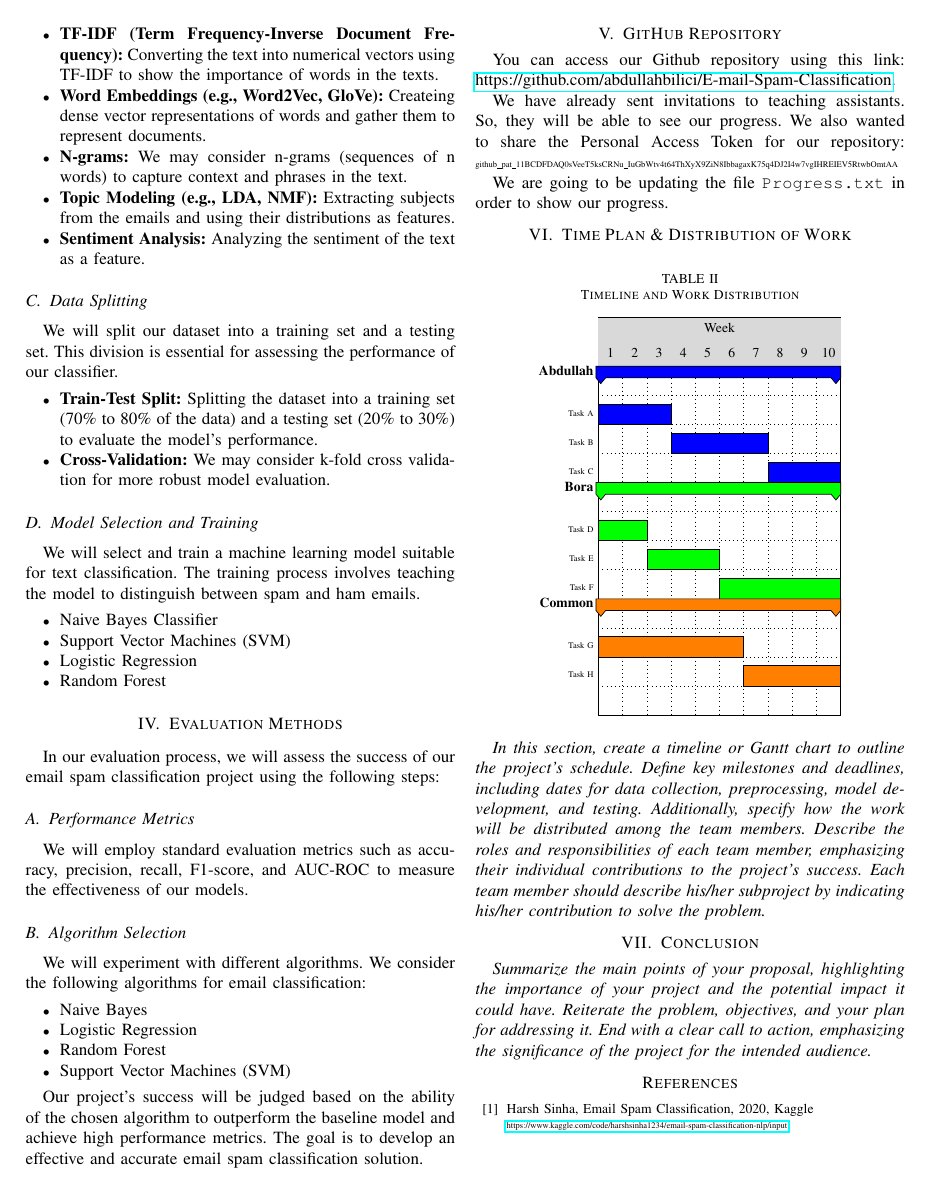
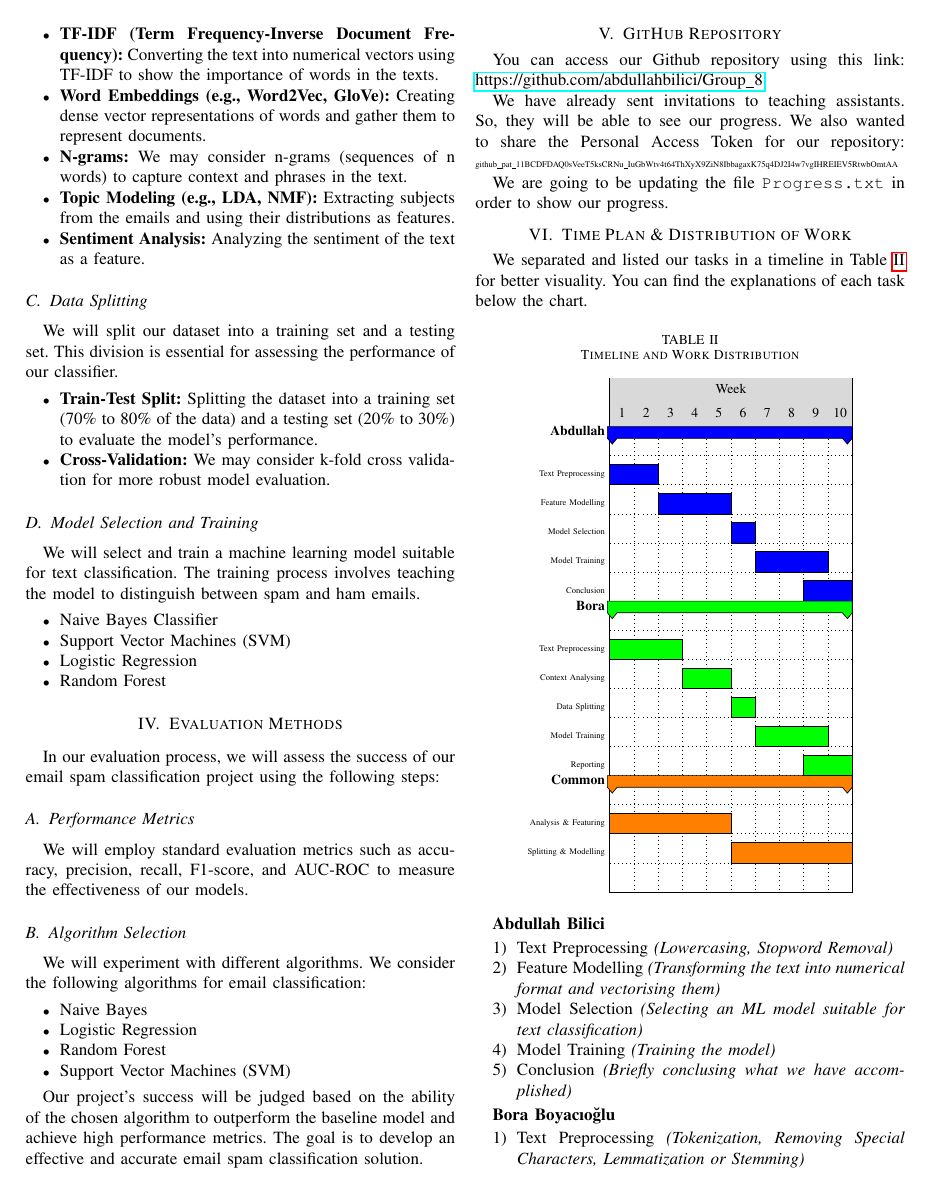
Before and after one commit to abdullahbilici/E-mail-Spam-Classification, a LaTeX paper (Proposal/Proposal.tex): page 2 of 2 before the commit and page 2 of 3 after it. Compiled offline with pdfLaTeX.

Commit message:
Finalised the Proposal
Prepared the final version of the project proposal to be submitted.

Co-Authored-By: abdullahbilici <143020418+abdullahbilici@users.noreply.github.com>

```diff
--- a/Proposal/Proposal.tex
+++ b/Proposal/Proposal.tex
@@ -98,7 +98,7 @@ In feature engineering, we will transform the preprocessed text data into a nume
 
 \begin{itemize}
     \item \textbf{TF-IDF (Term Frequency-Inverse Document Frequency):} Converting the text into numerical vectors using TF-IDF to show the importance of words in the texts.
-    \item \textbf{Word Embeddings (e.g., Word2Vec, GloVe):} Createing dense vector representations of words and gather them to represent documents.
+    \item \textbf{Word Embeddings (e.g., Word2Vec, GloVe):} Creating dense vector representations of words and gather them to represent documents.
     \item \textbf{N-grams:} We may consider n-grams (sequences of n words) to capture context and phrases in the text.
     \item \textbf{Topic Modeling (e.g., LDA, NMF):} Extracting subjects from the emails and using their distributions as features.
     \item \textbf{Sentiment Analysis:} Analyzing the sentiment of the text as a feature.
@@ -139,13 +139,15 @@ In our evaluation process, we will assess the success of our email spam classifi
 Our project's success will be judged based on the ability of the chosen algorithm to outperform the baseline model and achieve high performance metrics. The goal is to develop an effective and accurate email spam classification solution.
 
 \section{GitHub Repository}
-You can access our Github repository using this link: \href{https://github.com/abdullahbilici/E-mail-Spam-Classification}{https://github.com/abdullahbilici/E-mail-Spam-Classification}.
+You can access our Github repository using this link: \href{https://github.com/abdullahbilici/Group\_8}{https://github.com/abdullahbilici/Group\_8}.
 
 We have already sent invitations to teaching assistants. So, they will be able to see our progress. We also wanted to share the Personal Access Token for our repository: {\tiny github\_pat\_11BCDFDAQ0sVeeT5ksCRNu\_IuGbWtv4t64ThXyX9ZiN8IbbagaxK75q4DJ2I4w7vgIHREIEV5RtwbOmtAA}
 
 We are going to be updating the file \verb|Progress.txt| in order to show our progress.
 
 \section{Time Plan \& Distribution of Work}
+
+We separated and listed our tasks in a timeline in Table \ref{table: timeline} for better visuality. You can find the explanations of each task below the chart.
 
 \begin{table}[h]
     \centering
@@ -168,29 +170,46 @@ We are going to be updating the file \verb|Progress.txt| in order to show our pr
         bar height=0.7,
         bar label font=\tiny,
         group peaks height=0.2,
-        ]{1}{10} % Adjust the range according to your project duration.
+        ]{1}{10}
 
         \gantttitle{Week}{10} \\
         \gantttitlelist{1,...,10}{1} \\
 
         % Abdullah
         \ganttgroup[group/.append style={fill=blue}]{Abdullah}{1}{10} \\
-        \ganttbar[bar/.append style={fill=blue}]{Task A}{1}{3} \\
-        \ganttbar[bar/.append style={fill=blue}]{Task B}{4}{7} \\
-        \ganttbar[bar/.append style={fill=blue}]{Task C}{8}{10} \\
+        \ganttbar[bar/.append style={fill=blue}]{Text Preprocessing}{1}{2} \\
+        \ganttbar[bar/.append style={fill=blue}]{Feature Modelling}{3}{5} \\
+        \ganttbar[bar/.append style={fill=blue}]{Model Selection}{6}{6} \\
+        \ganttbar[bar/.append style={fill=blue}]{Model Training}{7}{9} \\
+        \ganttbar[bar/.append style={fill=blue}]{Conclusion}{9}{10} \\
 
         % Bora
         \ganttgroup[group/.append style={fill=green}]{Bora}{1}{10} \\
-        \ganttbar[bar/.append style={fill=green}]{Task D}{1}{2} \\
-        \ganttbar[bar/.append style={fill=green}]{Task E}{3}{5} \\
-        \ganttbar[bar/.append style={fill=green}]{Task F}{6}{10} \\
+        \ganttbar[bar/.append style={fill=green}]{Text Preprocessing}{1}{3} \\
+        \ganttbar[bar/.append style={fill=green}]{Context Analysing}{4}{5} \\
+        \ganttbar[bar/.append style={fill=green}]{Data Splitting}{6}{6} \\
+        \ganttbar[bar/.append style={fill=green}]{Model Training}{7}{9} \\
+        \ganttbar[bar/.append style={fill=green}]{Reporting}{9}{10} \\
 
         % Common Tasks
         \ganttgroup[group/.append style={fill=orange}]{Common}{1}{10} \\
-        \ganttbar[bar/.append style={fill=orange}]{Task G}{1}{6} \\
-        \ganttbar[bar/.append style={fill=orange}]{Task H}{7}{10} \\
+        \ganttbar[bar/.append style={fill=orange}]{Analysis \& Featuring}{1}{5} \\
+        \ganttbar[bar/.append style={fill=orange}]{Splitting \& Modelling}{6}{10} \\
     \end{ganttchart}
     \label{table: timeline}
 \end{table}
 
-\textit{In this section, create a timeline or Gantt chart to outline the project’s schedule. Define key milestones and deadlines, including dates for data collection, preprocessing, model development, and testing. Additionally, specify how the work will be distributed among the team members. Describe the roles and responsibilities of each team member, emphasizing their individual contributions to the project’s success. Each team member should describe his/her subproject by indicating his/her contribution to solve the problem.}
+\textbf{Abdullah Bilici}
+\begin{enumerate}
+    \item Text Preprocessing \textit{(Lowercasing, Stopword Removal)}
+    \item Feature Modelling \textit{(Transforming the text into numerical format and vectorising them)}
+    \item Model Selection \textit{(Selecting an ML model suitable for text classification)}
+    \item Model Training \textit{(Training the model)}
+    \item Conclusion \textit{(Briefly conclusing what we have accomplished)}
+\end{enumerate}
+
+\textbf{Bora Boyacıoğlu}
+\begin{enumerate}
+    \item Text Preprocessing \textit{(Tokenization, Removing Special Characters, Lemmatization or Stemming)}
+    \item Context Analysing \textit{(Capturing the context and phrases and analysing them to use as features)}
+    \item Data Splitting \textit{(Train-Test Split)}
@@ -197,6 +225,6 @@ We are going to be updating the file \verb|Progress.txt| in order to show our pr
 
 \section{Conclusion}
-\textit{Summarize the main points of your proposal, highlighting the importance of your project and the potential impact it could have. Reiterate the problem, objectives, and your plan for addressing it. End with a clear call to action, emphasizing the significance of the project for the intended audience.}
+Our project uses data mining techniques to address the serious issue of spam E-Mails. It aims to improve E-Mail security by developing a classification model that can distinguish between legitimate and spam emails, as spam emails are getting more complex and posing serious threats to consumers. We will use various techniques, including text preprocessing and feature engineering, evaluate our model using multiple metrics, and experiment with different algorithms. A GitHub repository has been set up for transparency and collaboration. Thank you for your helps.
 
 \begin{thebibliography}{00}
 \bibitem{dataset} Harsh Sinha, Email Spam Classification, 2020, Kaggle\\{\tiny\href{https://www.kaggle.com/code/harshsinha1234/email-spam-classification-nlp/input}{https://www.kaggle.com/code/harshsinha1234/email-spam-classification-nlp/input}}
```
Also changed, not shown: Proposal/Proposal.pdf, Proposal/Proposal.tex (13 more changed lines), 1 other file.
